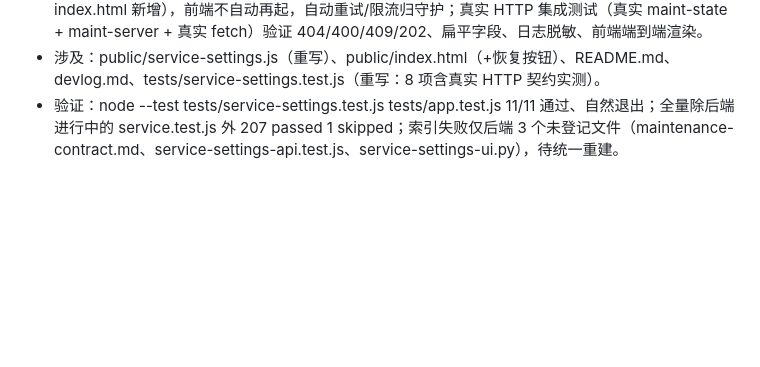
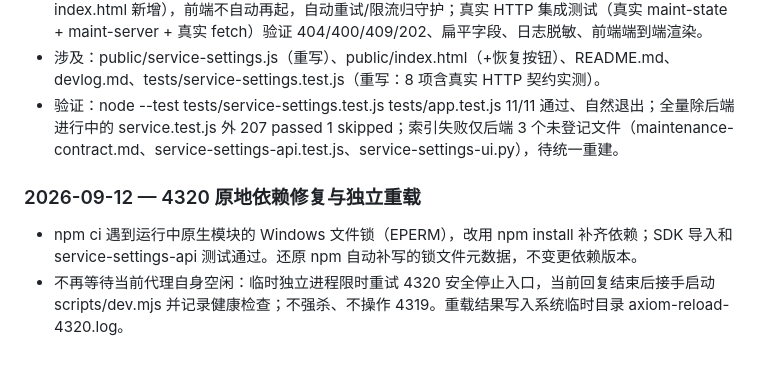
Before and after one commit to cosyeezz/axiom, a Markdown page: devlog.md, the part around the change. GitHub-like rendering; blank space fills up the shorter version.

Commit message:
docs: record development dependency repair and detached reload

```diff
--- a/devlog.md
+++ b/devlog.md
@@ -627,3 +627,7 @@
 - 内容/原因：维护通道对齐 scripts/maint-server.mjs 实际实现——GET /status 扁平记录（operation/status 枚举/phase/phases/startedAt/error/log），POST /recover 严格 body（仅 {"mode":"quick"|"rebuild"}，要求 application/json，多余键 400）；凭证仅缓存 loopback http（^http://127.0.0.1:\d+$）+ 非空 token 于 sessionStorage；fetch 5s 超时即 abort（AbortController + finally clearTimeout），轮询防重叠（在飞跳过）；在线与断线都轮询（重启准备阶段可观测），每次以权威 state 更新重启锁（准备阶段失败 worker 在线时靠轮询解锁，提交后守护记账前 5s 宽限防提前解锁）；service.status 暂不带 operation：apply 无字段时保留 lastState 不抹历史；阶段名本地化（未知原样）；恢复改为面板「尝试恢复服务」按钮手动触发（#service-recover，index.html 新增），前端不自动再起，自动重试/限流归守护；真实 HTTP 集成测试（真实 maint-state + maint-server + 真实 fetch）验证 404/400/409/202、扁平字段、日志脱敏、前端端到端渲染。
 - 涉及：public/service-settings.js（重写）、public/index.html（+恢复按钮）、README.md、devlog.md、tests/service-settings.test.js（重写：8 项含真实 HTTP 契约实测）。
 - 验证：node --test tests/service-settings.test.js tests/app.test.js 11/11 通过、自然退出；全量除后端进行中的 service.test.js 外 207 passed 1 skipped；索引失败仅后端 3 个未登记文件（maintenance-contract.md、service-settings-api.test.js、service-settings-ui.py），待统一重建。
+
+### 2026-09-12 — 4320 原地依赖修复与独立重载
+- npm ci 遇到运行中原生模块的 Windows 文件锁（EPERM），改用 npm install 补齐依赖；SDK 导入和 service-settings-api 测试通过。还原 npm 自动补写的锁文件元数据，不变更依赖版本。
+- 不再等待当前代理自身空闲：临时独立进程限时重试 4320 安全停止入口，当前回复结束后接手启动 scripts/dev.mjs 并记录健康检查；不强杀、不操作 4319。重载结果写入系统临时目录 axiom-reload-4320.log。
```
